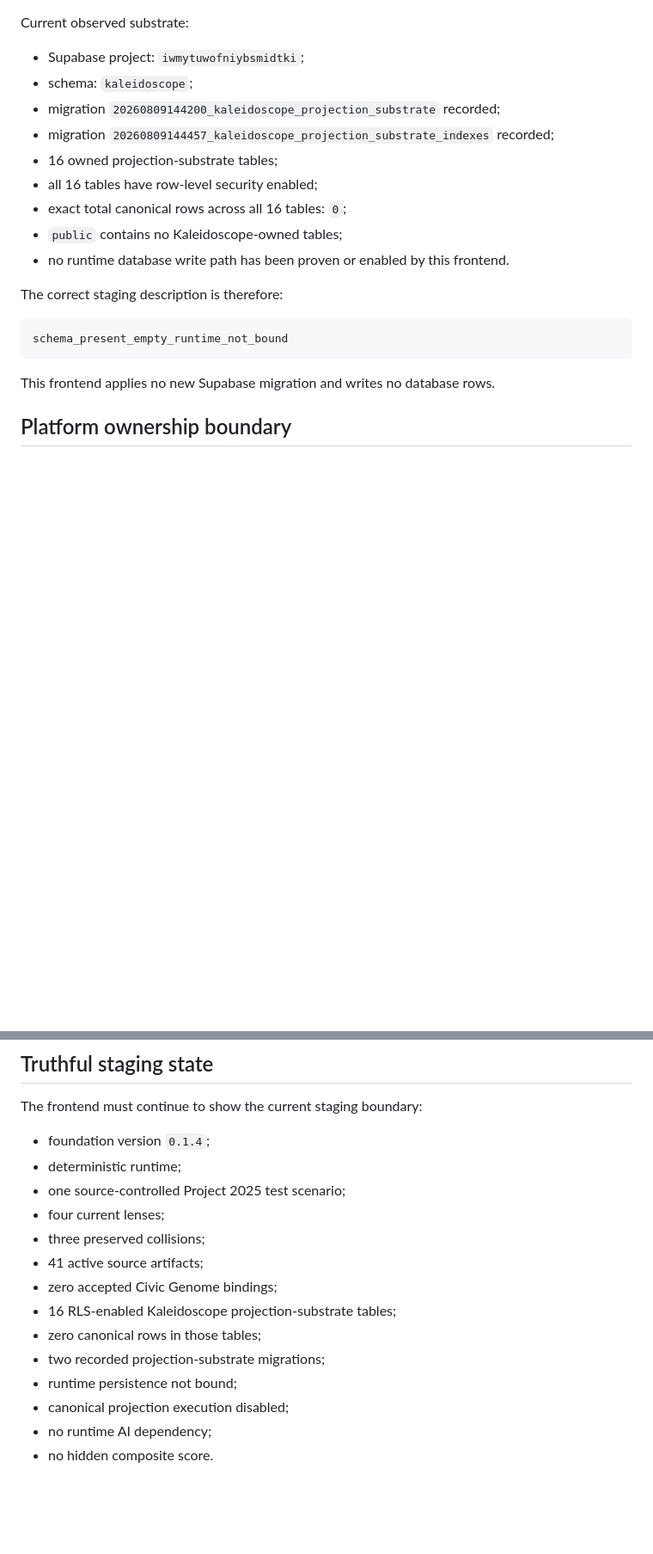
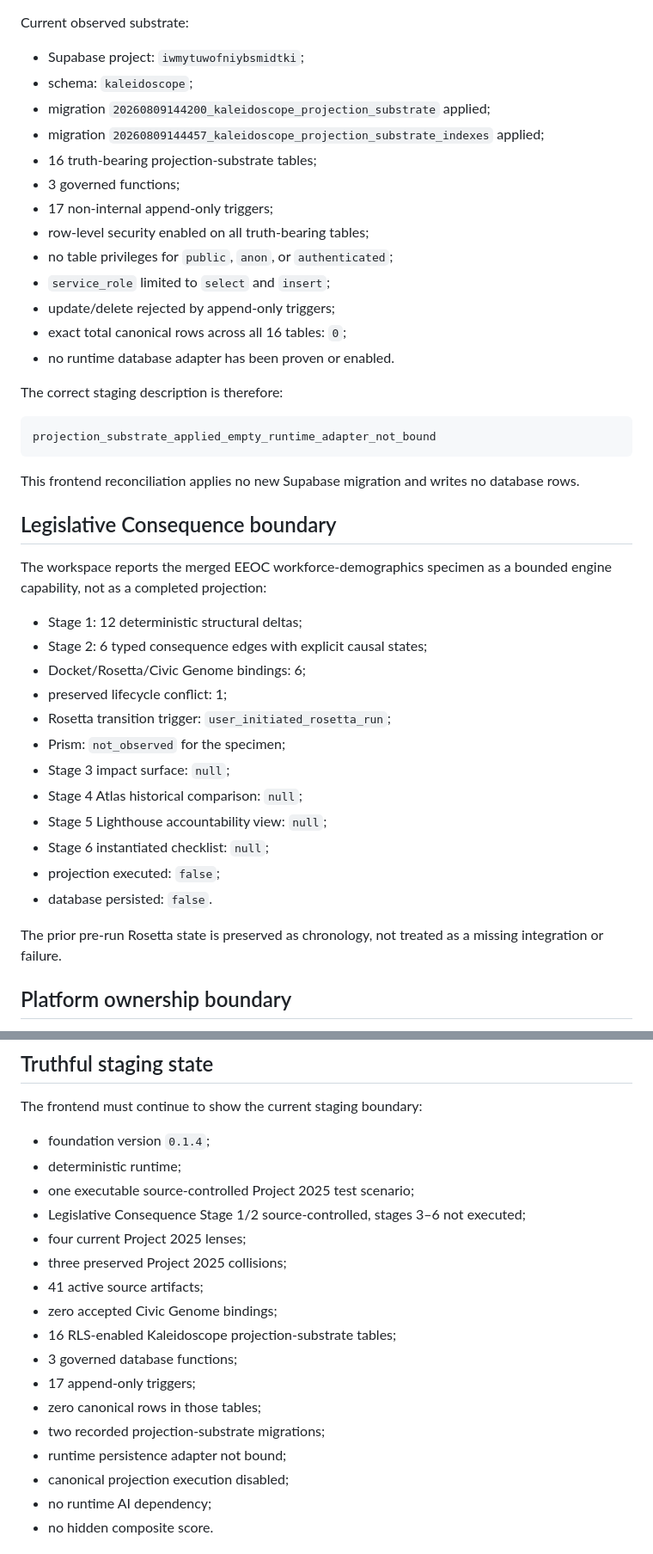
Before and after one commit to butlerajamesab-lab/Kaleidoscope, a Markdown page: docs/KALEIDOSCOPE_PLATFORM_FRONTEND_V1.md, 2 parts joined by grey strips. Shown at 86% size. Drawn GitHub-style; blank space fills up the shorter version.

Commit message:
Reconcile platform frontend documentation with full current state

````diff
--- a/docs/KALEIDOSCOPE_PLATFORM_FRONTEND_V1.md
+++ b/docs/KALEIDOSCOPE_PLATFORM_FRONTEND_V1.md
@@ -62,21 +68,44 @@ Current observed substrate:
 
 - Supabase project: `iwmytuwofniybsmidtki`;
 - schema: `kaleidoscope`;
-- migration `20260809144200_kaleidoscope_projection_substrate` recorded;
-- migration `20260809144457_kaleidoscope_projection_substrate_indexes` recorded;
-- 16 owned projection-substrate tables;
-- all 16 tables have row-level security enabled;
+- migration `20260809144200_kaleidoscope_projection_substrate` applied;
+- migration `20260809144457_kaleidoscope_projection_substrate_indexes` applied;
+- 16 truth-bearing projection-substrate tables;
+- 3 governed functions;
+- 17 non-internal append-only triggers;
+- row-level security enabled on all truth-bearing tables;
+- no table privileges for `public`, `anon`, or `authenticated`;
+- `service_role` limited to `select` and `insert`;
+- update/delete rejected by append-only triggers;
 - exact total canonical rows across all 16 tables: `0`;
-- `public` contains no Kaleidoscope-owned tables;
-- no runtime database write path has been proven or enabled by this frontend.
+- no runtime database adapter has been proven or enabled.
 
 The correct staging description is therefore:
 
 ```text
-schema_present_empty_runtime_not_bound
+projection_substrate_applied_empty_runtime_adapter_not_bound
 ```
 
-This frontend applies no new Supabase migration and writes no database rows.
+This frontend reconciliation applies no new Supabase migration and writes no database rows.
+
+## Legislative Consequence boundary
+
+The workspace reports the merged EEOC workforce-demographics specimen as a bounded engine capability, not as a completed projection:
+
+- Stage 1: 12 deterministic structural deltas;
+- Stage 2: 6 typed consequence edges with explicit causal states;
+- Docket/Rosetta/Civic Genome bindings: 6;
+- preserved lifecycle conflict: 1;
+- Rosetta transition trigger: `user_initiated_rosetta_run`;
+- Prism: `not_observed` for the specimen;
+- Stage 3 impact surface: `null`;
+- Stage 4 Atlas historical comparison: `null`;
+- Stage 5 Lighthouse accountability view: `null`;
+- Stage 6 instantiated checklist: `null`;
+- projection executed: `false`;
+- database persisted: `false`.
+
+The prior pre-run Rosetta state is preserved as chronology, not treated as a missing integration or failure.
 
 ## Platform ownership boundary
 
@@ -98,15 +127,18 @@ The frontend must continue to show the current staging boundary:
 
 - foundation version `0.1.4`;
 - deterministic runtime;
-- one source-controlled Project 2025 test scenario;
-- four current lenses;
-- three preserved collisions;
+- one executable source-controlled Project 2025 test scenario;
+- Legislative Consequence Stage 1/2 source-controlled, stages 3–6 not executed;
+- four current Project 2025 lenses;
+- three preserved Project 2025 collisions;
 - 41 active source artifacts;
 - zero accepted Civic Genome bindings;
 - 16 RLS-enabled Kaleidoscope projection-substrate tables;
+- 3 governed database functions;
+- 17 append-only triggers;
 - zero canonical rows in those tables;
 - two recorded projection-substrate migrations;
-- runtime persistence not bound;
+- runtime persistence adapter not bound;
 - canonical projection execution disabled;
 - no runtime AI dependency;
 - no hidden composite score.
````
Also changed, not shown: other parts of docs/KALEIDOSCOPE_PLATFORM_FRONTEND_V1.md (+17 -11 lines).
